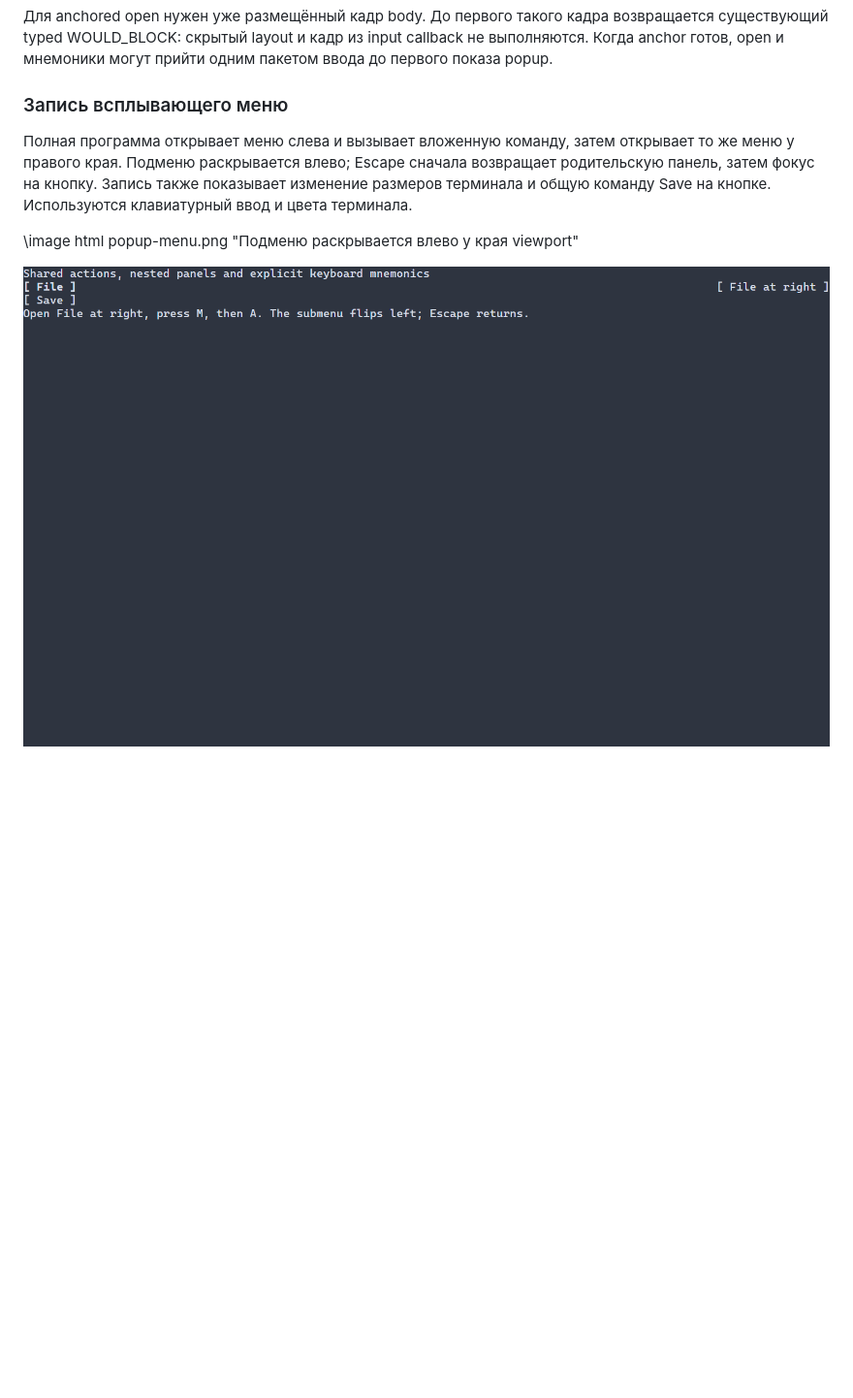
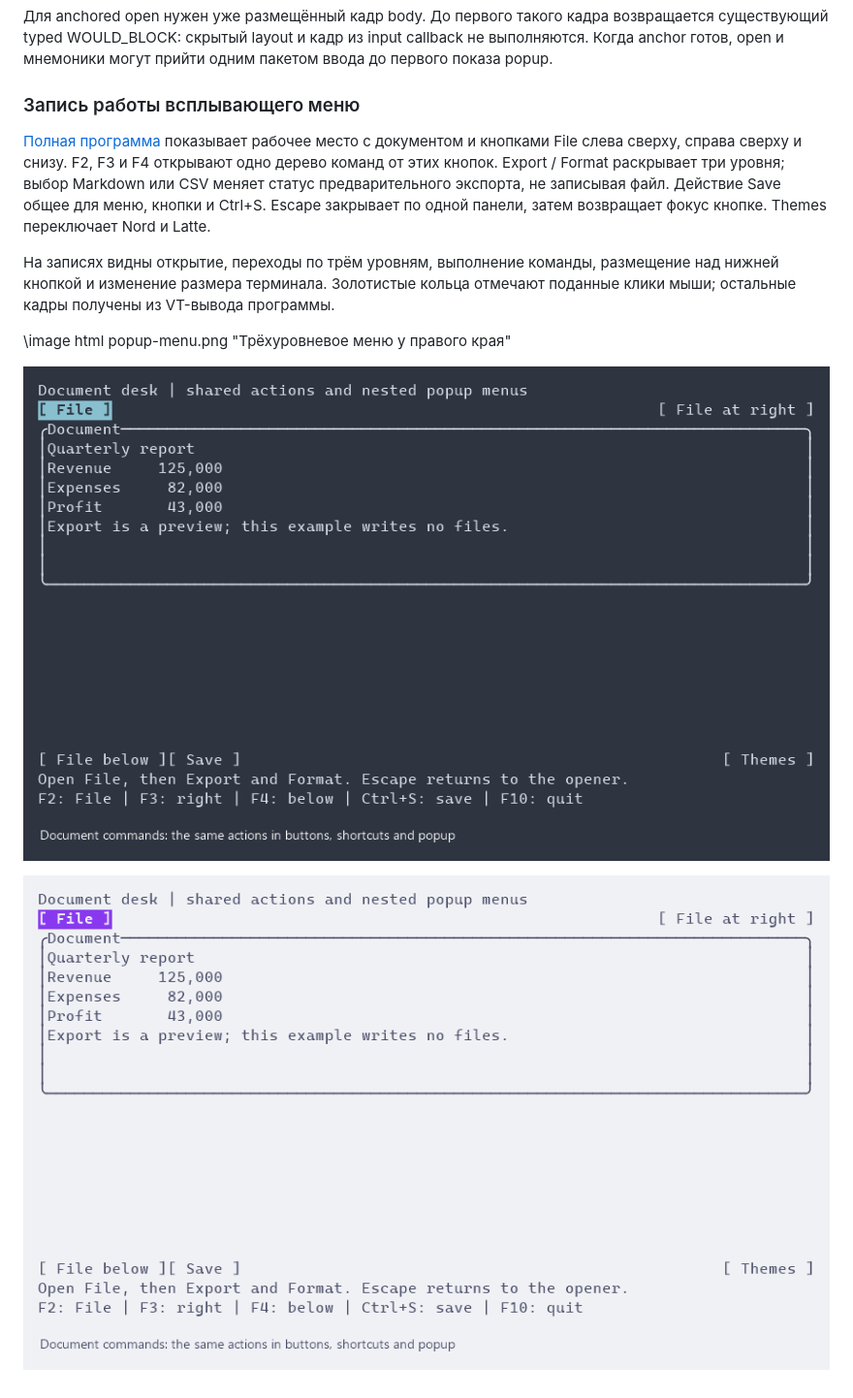
Before and after one commit to ttldtor/portals, a Markdown page: docs/ru/menus.md, the part around one of its changes. Shown at 97% size. Drawn GitHub-style; pictures changed too: docs/images/popup-menu-dark.gif (added), docs/images/popup-menu-light.gif (added), docs/images/popup-menu.gif; blank space fills up the shorter version.

Commit message:
[PRTLS-328][CTRL] Keep popup cascades anchored and aligned

```diff
--- a/docs/ru/menus.md
+++ b/docs/ru/menus.md
@@ -180,14 +187,21 @@ hard minima сверх cap дают INVALID_GEOMETRY; противоречивы
 
 Для anchored open нужен уже размещённый кадр body. До первого такого кадра возвращается существующий typed WOULD_BLOCK: скрытый layout и кадр из input callback не выполняются. Когда anchor готов, open и мнемоники могут прийти одним пакетом ввода до первого показа popup.
 
-### Запись всплывающего меню
+### Запись работы всплывающего меню
 
-Полная программа открывает меню слева и вызывает вложенную команду, затем
-открывает то же меню у правого края. Подменю раскрывается влево; Escape сначала
-возвращает родительскую панель, затем фокус на кнопку. Запись также показывает
-изменение размеров терминала и общую команду Save на кнопке. Используются
-клавиатурный ввод и цвета терминала.
+[Полная программа](../examples/guide_popup_menu.cpp) показывает рабочее место
+с документом и кнопками File слева сверху, справа сверху и снизу. F2, F3 и F4
+открывают одно дерево команд от этих кнопок. Export / Format раскрывает три уровня;
+выбор Markdown или CSV меняет статус предварительного экспорта, не записывая файл.
+Действие Save общее для меню, кнопки и Ctrl+S. Escape закрывает по одной панели,
+затем возвращает фокус кнопке. Themes переключает Nord и Latte.
 
-\image html popup-menu.png "Подменю раскрывается влево у края viewport"
+На записях видны открытие, переходы по трём уровням, выполнение команды,
+размещение над нижней кнопкой и изменение размера терминала. Золотистые кольца
+отмечают поданные клики мыши; остальные кадры получены из VT-вывода программы.
 
-![Клавиатурное управление popup и изменение размера](../images/popup-menu.gif)
+\image html popup-menu.png "Трёхуровневое меню у правого края"
+
+![Размещение меню в Nord](../images/popup-menu-dark.gif)
+
+![Размещение меню в Latte](../images/popup-menu-light.gif)
```
Also changed, not shown: other parts of docs/ru/menus.md (+13 -6 lines), ReleaseNotes.md (+6 -0 lines), docs/menus.md (+27 -12 lines), docs/images/popup-menu.png, 5 other files.
